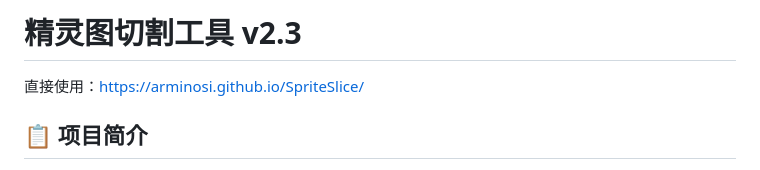
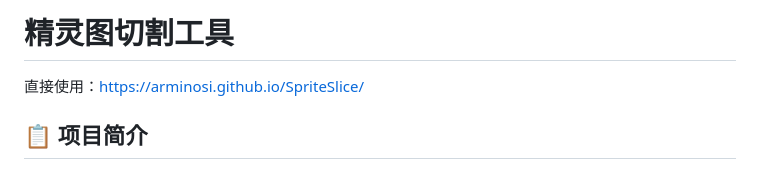
Before and after one commit to Arminosi/SpriteSlice, a Markdown page: README.md, the part around the change. Rendered like a GitHub page.

```diff
--- a/README.md
+++ b/README.md
@@ -1,4 +1,4 @@
-# 精灵图切割工具 v2.3
+# 精灵图切割工具
 
 直接使用：https://arminosi.github.io/SpriteSlice/
 
```
